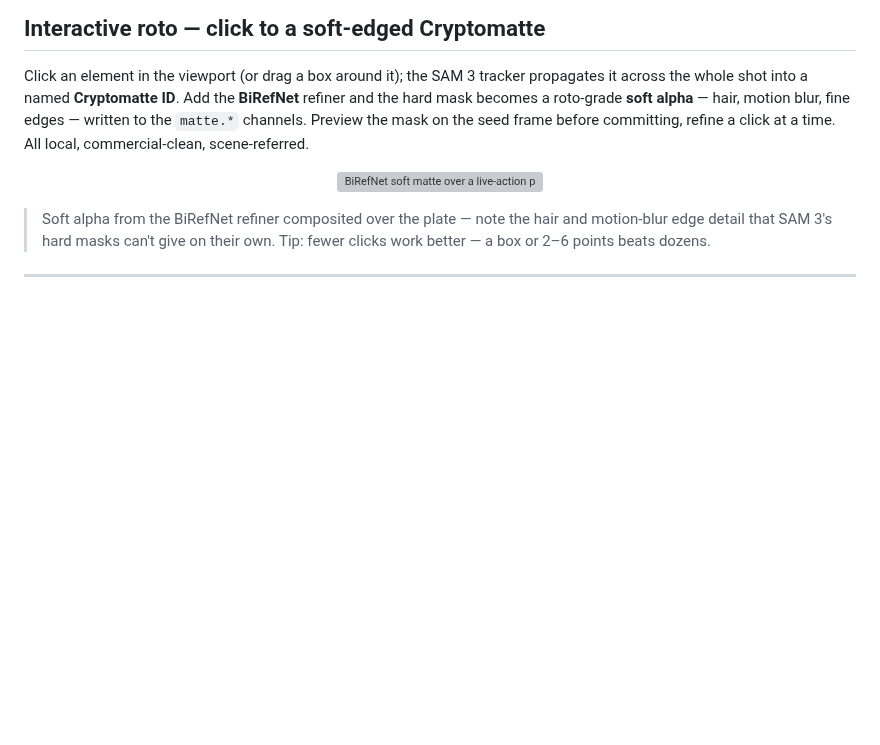
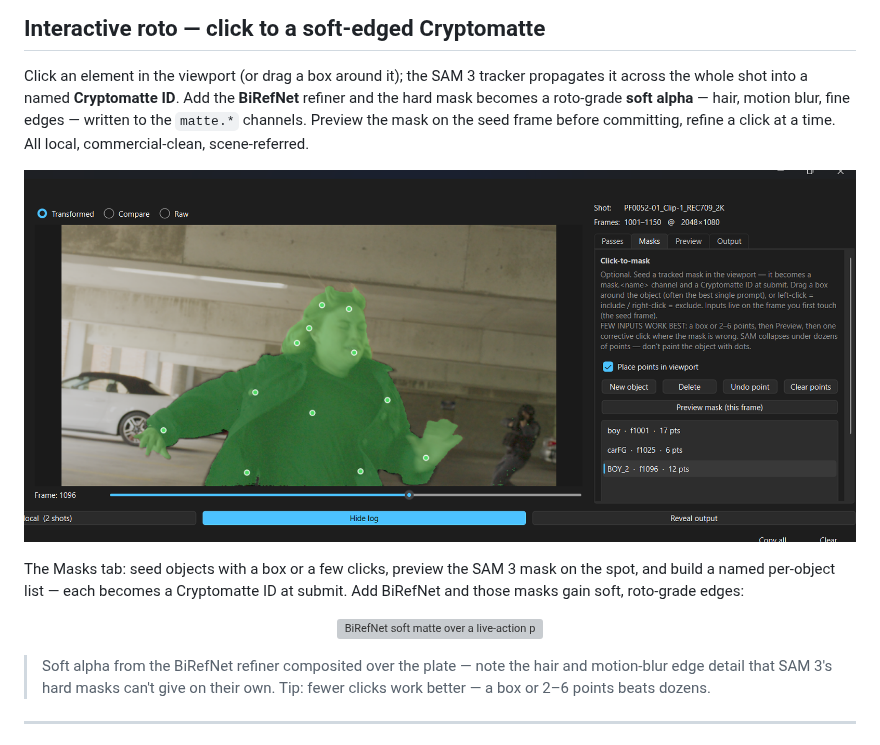
Before and after one commit to lettidude/LiveActionAOV, a Markdown page: README.md, the part around the change. GitHub-like rendering; pictures changed too: docs/img/click-to-mask.png (added); blank space fills up the shorter version; grey boxes are pictures that could not be loaded.

Commit message:
docs(readme): add click-to-mask interface screenshot (Masks tab)
Shows the interactive workflow — live SAM 3 mask preview, include/exclude
points, per-object list → Cryptomatte IDs — alongside the BiRefNet soft-
roto result GIF.

Co-Authored-By: Claude Opus 4.8 <noreply@anthropic.com>

```diff
--- a/README.md
+++ b/README.md
@@ -94,6 +94,12 @@ Original plate is never modified. See [design notes](docs/architecture.md) for a
 Click an element in the viewport (or drag a box around it); the SAM 3 tracker propagates it across the whole shot into a named **Cryptomatte ID**. Add the **BiRefNet** refiner and the hard mask becomes a roto-grade **soft alpha** — hair, motion blur, fine edges — written to the `matte.*` channels. Preview the mask on the seed frame before committing, refine a click at a time. All local, commercial-clean, scene-referred.
 
 <p align="center">
+  <img src="docs/img/click-to-mask.png" alt="LiveActionAOV Masks tab — click-to-mask: live SAM 3 mask preview with include/exclude points and a per-object list" width="900">
+</p>
+
+The Masks tab: seed objects with a box or a few clicks, preview the SAM 3 mask on the spot, and build a named per-object list — each becomes a Cryptomatte ID at submit. Add BiRefNet and those masks gain soft, roto-grade edges:
+
+<p align="center">
   <img src="docs/img/birefnet-roto.gif" alt="BiRefNet soft matte over a live-action plate — hair and motion-blur edge detail" width="720">
 </p>
 
```
